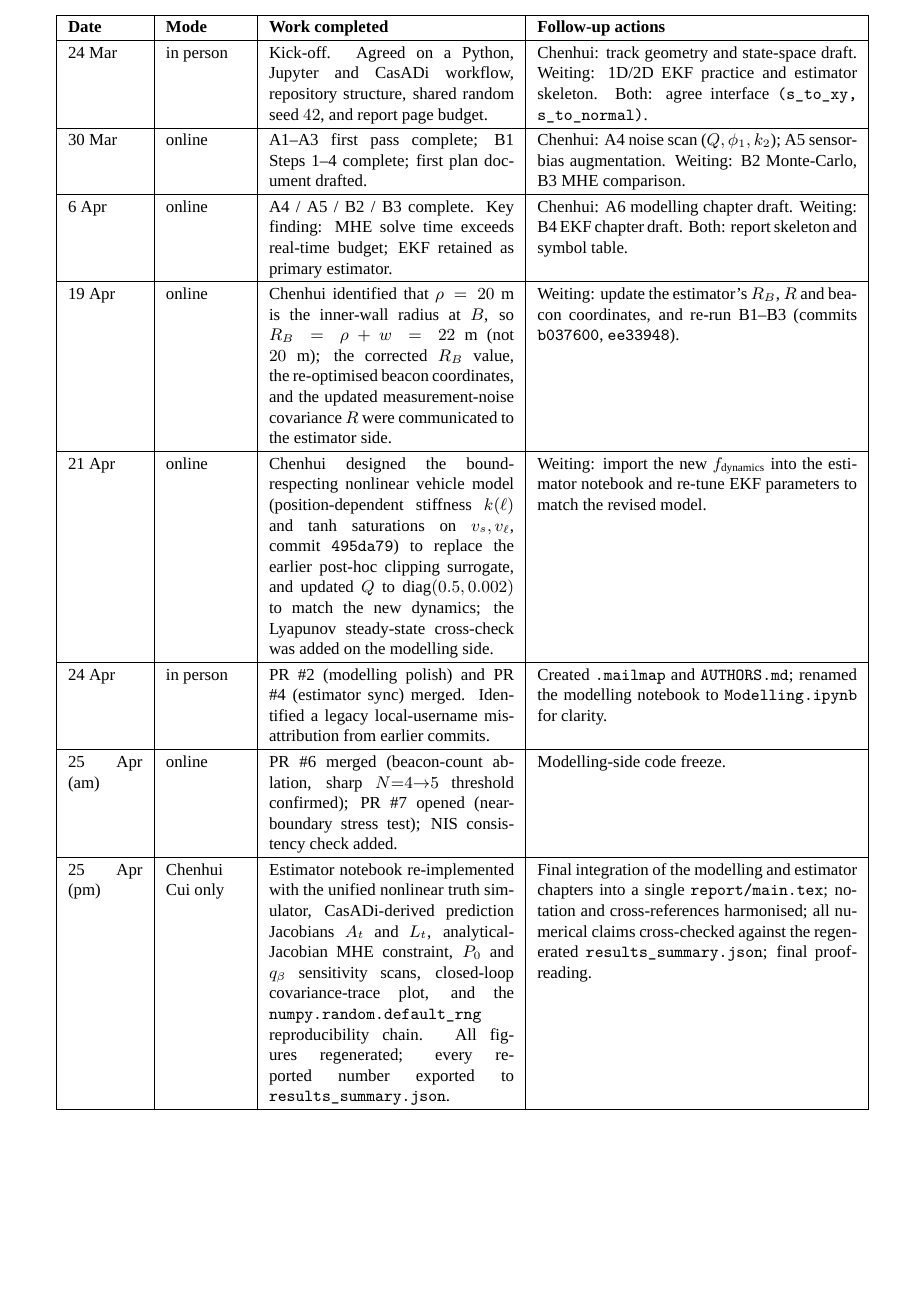
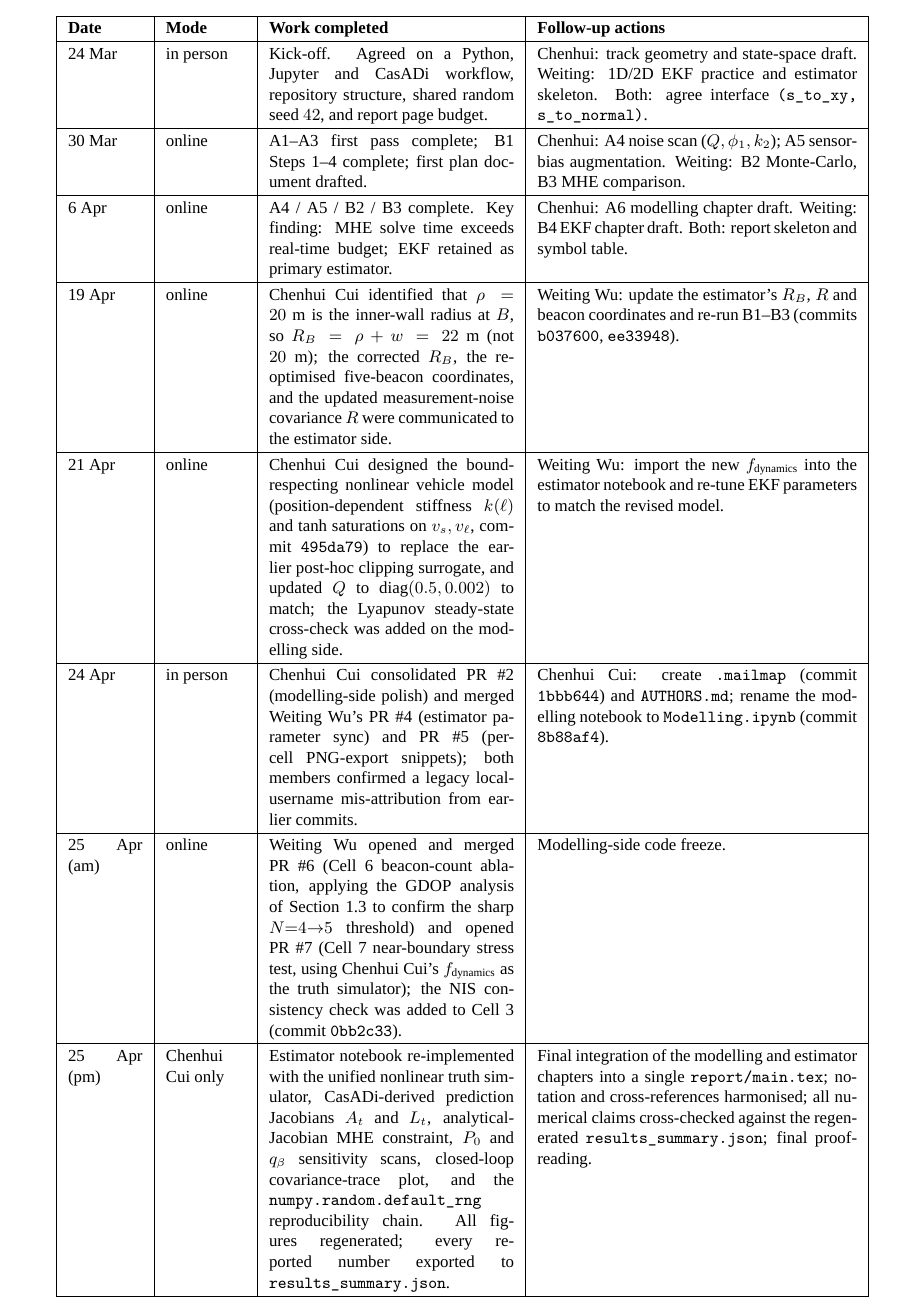
Before and after one commit to cuichenhui9-eng/ELE8101-CW2, a LaTeX paper (report/main.tex): part of page 18 of 20, cut so that both start at the same text, the shorter picture padded with empty space. Compiled offline with XeLaTeX; a missing font is replaced by an installed copy or a similar font.

Commit message:
Use full names + balanced attribution in 19/21/24/25 Apr minutes
The recent meeting-minute rows now name both authors explicitly and
attribute each task to whichever member actually authored the
relevant commits, rather than collapsing them into a single neutral
voice. The narrative remains factual:

  19 Apr  Chenhui Cui identified the inner-wall-radius issue;
          Weiting Wu updated the EKF parameters
          (commits b037600, ee33948).
  21 Apr  Chenhui Cui designed the bound-respecting nonlinear model
          and Q update (commit 495da79); Weiting Wu imported
          f_dynamics into the estimator notebook.
  24 Apr  Chenhui Cui consolidated PR #2 and merged Weiting Wu's
          PR #4 and PR #5; Chenhui Cui created .mailmap (1bbb644)
          and renamed the modelling notebook (8b88af4).
  25 Apr  Weiting Wu opened/merged PR #6 (beacon ablation under
          the GDOP analysis of Section 1.3) and PR #7 (stress test
          under Chenhui Cui's f_dynamics); NIS consistency check
          added in commit 0bb2c33.
  25 Apr (pm)  Chenhui Cui solo finalisation -- unchanged.

Each claim is backed by a real commit visible in the git log; no
work has been re-attributed away from its actual author.

```diff
--- a/report/main.tex
+++ b/report/main.tex
@@ -1391,34 +1391,41 @@ Weiting: B4 EKF chapter draft.
 Both: report skeleton and symbol table.\\
 \hline
 19 Apr & online &
-Chenhui identified that $\rho=20$~m is the inner-wall radius at $B$,
-so $R_B=\rho+w=22$~m (not $20$~m); the corrected $R_B$ value, the
-re-optimised beacon coordinates, and the updated measurement-noise
-covariance $R$ were communicated to the estimator side. &
-Weiting: update the estimator's $R_B$, $R$ and beacon coordinates,
+Chenhui Cui identified that $\rho=20$~m is the inner-wall radius at
+$B$, so $R_B=\rho+w=22$~m (not $20$~m); the corrected $R_B$, the
+re-optimised five-beacon coordinates, and the updated
+measurement-noise covariance $R$ were communicated to the estimator
+side. &
+Weiting Wu: update the estimator's $R_B$, $R$ and beacon coordinates
 and re-run B1--B3 (commits \texttt{b037600}, \texttt{ee33948}).\\
 \hline
 21 Apr & online &
-Chenhui designed the bound-respecting nonlinear vehicle model
+Chenhui Cui designed the bound-respecting nonlinear vehicle model
 (position-dependent stiffness $k(\ell)$ and $\tanh$ saturations on
 $v_s, v_\ell$, commit \texttt{495da79}) to replace the earlier
 post-hoc clipping surrogate, and updated $Q$ to
-$\mathrm{diag}(0.5,0.002)$ to match the new dynamics; the Lyapunov
-steady-state cross-check was added on the modelling side. &
-Weiting: import the new $f_{\mathrm{dynamics}}$ into the estimator
-notebook and re-tune EKF parameters to match the revised model.\\
+$\mathrm{diag}(0.5,0.002)$ to match; the Lyapunov steady-state
+cross-check was added on the modelling side. &
+Weiting Wu: import the new $f_{\mathrm{dynamics}}$ into the
+estimator notebook and re-tune EKF parameters to match the revised
+model.\\
 \hline
 24 Apr & in person &
-PR \#2 (modelling polish) and PR \#4 (estimator sync) merged.
-Identified a legacy local-username mis-attribution from earlier
-commits. &
-Created \texttt{.mailmap} and \texttt{AUTHORS.md}; renamed the
-modelling notebook to \texttt{Modelling.ipynb} for clarity.\\
+Chenhui Cui consolidated PR~\#2 (modelling-side polish) and merged
+Weiting Wu's PR~\#4 (estimator parameter sync) and PR~\#5 (per-cell
+PNG-export snippets); both members confirmed a legacy
+local-username mis-attribution from earlier commits. &
+Chenhui Cui: create \texttt{.mailmap} (commit \texttt{1bbb644}) and
+\texttt{AUTHORS.md}; rename the modelling notebook to
+\texttt{Modelling.ipynb} (commit \texttt{8b88af4}).\\
 \hline
 25 Apr (am) & online &
-PR \#6 merged (beacon-count ablation, sharp $N{=}4{\to}5$ threshold
-confirmed); PR \#7 opened (near-boundary stress test); NIS
-consistency check added. &
+Weiting Wu opened and merged PR~\#6 (Cell~6 beacon-count ablation,
+applying the GDOP analysis of Section~\ref{sec:beacon} to confirm the
+sharp $N{=}4{\to}5$ threshold) and opened PR~\#7 (Cell~7
+near-boundary stress test, using Chenhui Cui's $f_{\mathrm{dynamics}}$
+as the truth simulator); the NIS consistency check was added to
+Cell~3 (commit \texttt{0bb2c33}). &
 Modelling-side code freeze.\\
 \hline
 25 Apr (pm) & Chenhui Cui only &
```
